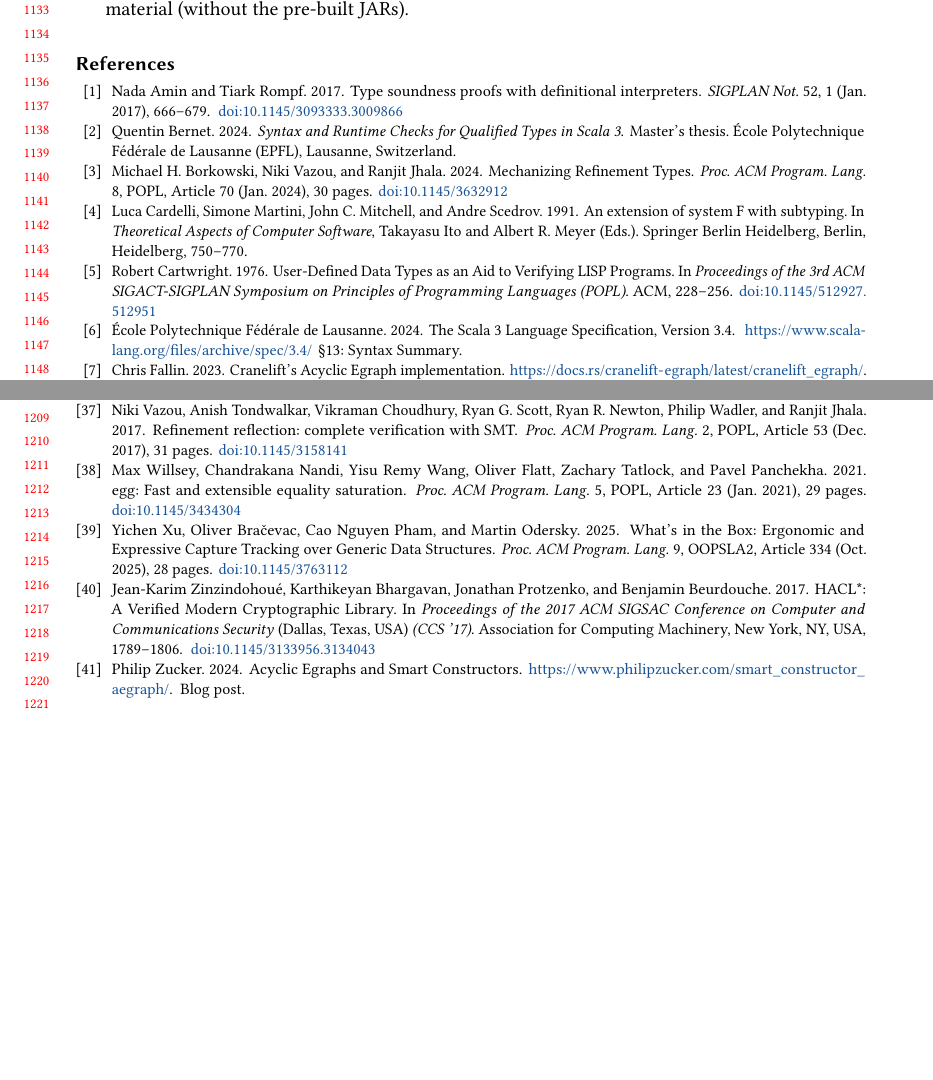
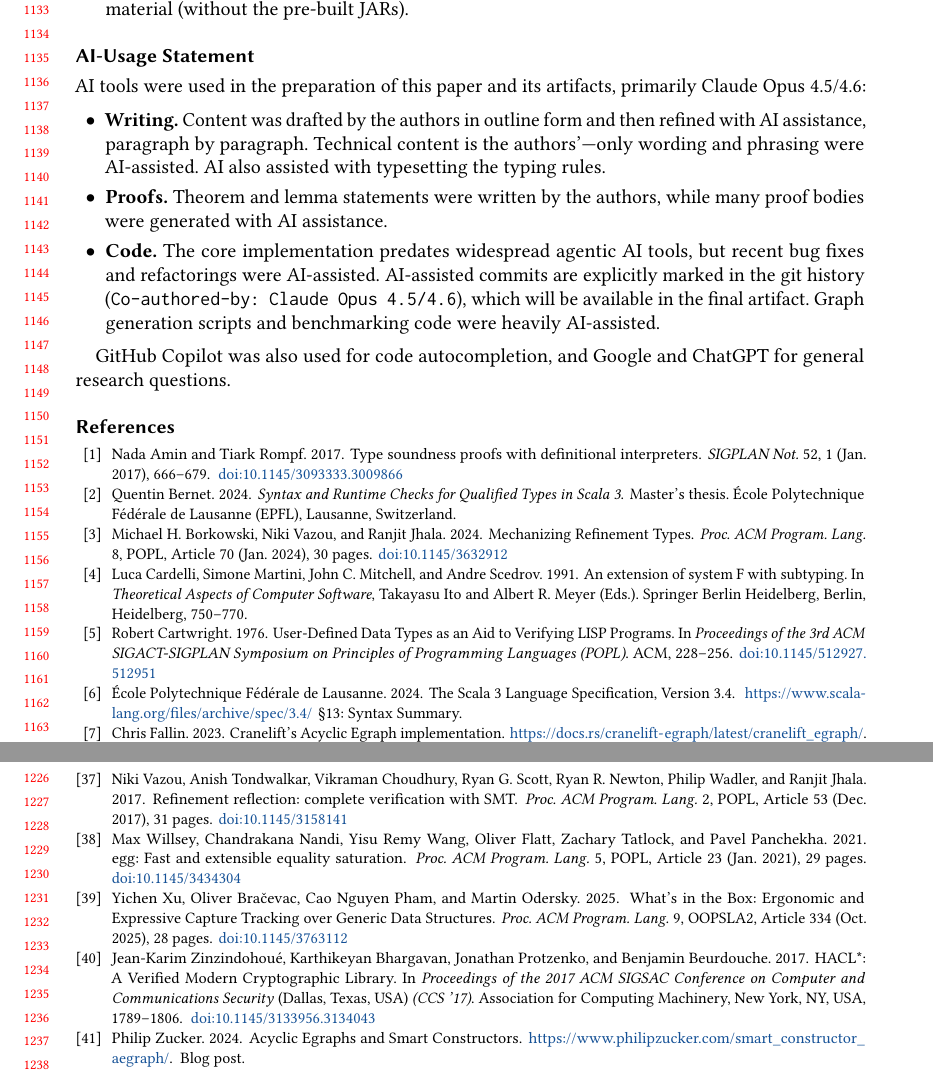
Before and after one commit to mbovel/first-class-refinement-types-in-scala, a LaTeX paper (paper/paper.tex): two parts of pages 24 and 25 of 27 before the commit and two parts of pages 24 and 26 of 27 after it, joined at a grey line, cut so that both start at the same text, the shorter picture padded with empty space. Compiled offline with pdfLaTeX.

Commit message:
Fill “AI-Usage Statement” and “Acknowledgments” sections

```diff
--- a/paper/paper.tex
+++ b/paper/paper.tex
@@ -707,7 +710,17 @@ Three artifacts will be made available upon publication.
   \item \textbf{Benchmarks.} The benchmark programs used to evaluate compilation overhead and expressiveness, along with scripts for running the benchmarks and collecting results. The benchmarks are JMH suites that programmatically call our Dotty fork, Stainless, and Schmid's prototype on similar programs. This will also be public on GitHub and include our results and instructions for running the benchmarks and reproducing them, including pre-built JAR files for the Schmid and Stainless implementations to minimize setup overhead. We will also add more benchmarks targeting the Schmid and Stainless implementations to expand the comparison. For now, we have attached the JMH benchmark code and tested programs as supplementary material (without the pre-built JARs).
 \end{itemize}
 
-\FloatBarrier
+\subsection*{AI-Usage Statement}
+
+AI tools were used in the preparation of this paper and its artifacts, primarily Claude Opus 4.5/4.6:
+
+\begin{itemize}
+  \item \textbf{Writing.} Content was drafted by the authors in outline form and then refined with AI assistance, paragraph by paragraph. Technical content is the authors'---only wording and phrasing were AI-assisted. AI also assisted with typesetting the typing rules.
+  \item \textbf{Proofs.} Theorem and lemma statements were written by the authors, while many proof bodies were generated with AI assistance.
+  \item \textbf{Code.} The core implementation predates widespread agentic AI tools, but recent bug fixes and refactorings were AI-assisted. AI-assisted commits are explicitly marked in the git history (\texttt{Co-authored-by: Claude Opus 4.5/4.6}), which will be available in the final artifact. Graph generation scripts and benchmarking code were heavily AI-assisted.
+\end{itemize}
+
+GitHub Copilot was also used for code autocompletion, and Google and ChatGPT for general research questions.
 
 %%
 %% The acknowledgments section is defined using the "acks" environment
@@ -728,7 +743,7 @@ To Robert, for the bagels and explaining CMYK and color spaces.
 %%
 %% If your work has an appendix, this is the place to put it.
 \appendix
-\pagebreak
+
 
 \section{More examples}
 
```
Also changed, not shown: paper/paper.tex (7 more changed lines).
